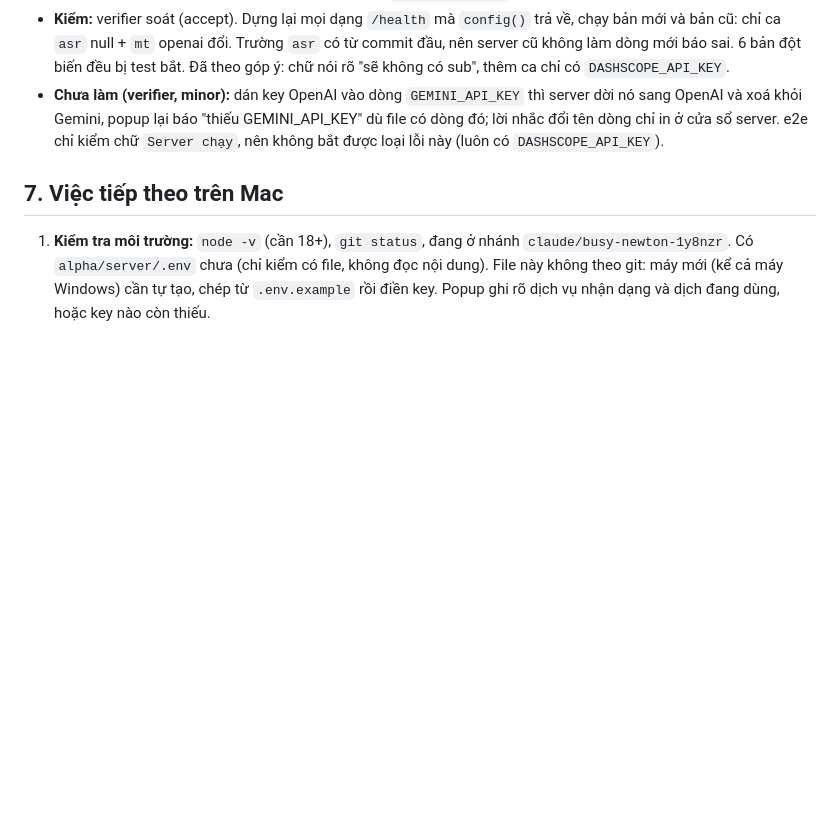
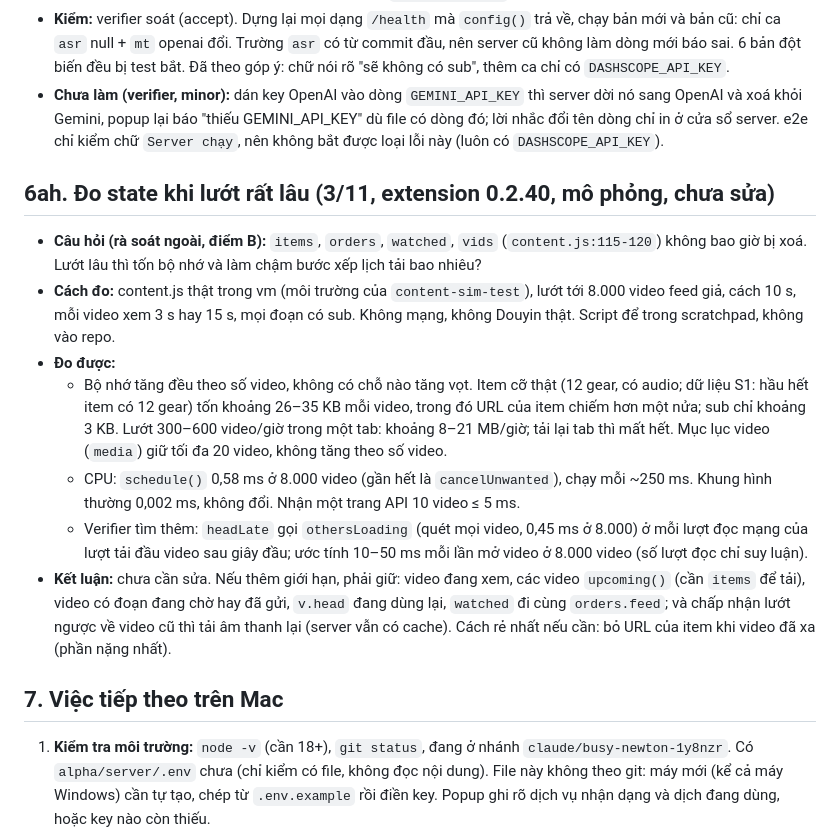
Before and after one commit to kimduc14092003/TranslatorOfDuck, a Markdown page: docs/HANDOFF.md, the part around the change. GitHub-like rendering; blank space fills up the shorter version.

Commit message:
docs: measure content.js state over a very long scrolling session (simulation, no fix needed yet)
Synthetic run of the real content.js up to 8000 feed videos: memory grows about 26-35 KB per video with real-size items (URLs are over half), 8-21 MB per hour of heavy scrolling; schedule() 0.58 ms at 8000 videos; frame cost flat. A verifier corrected the item size and found one per-network-read scan over all videos. Notes what a cap would have to keep.

```diff
--- a/docs/HANDOFF.md
+++ b/docs/HANDOFF.md
@@ -1288,6 +1288,16 @@ Chủ dự án chọn làm cả 4 hướng.
 - **Kiểm:** verifier soát (accept). Dựng lại mọi dạng `/health` mà `config()` trả về, chạy bản mới và bản cũ: chỉ ca `asr` null + `mt` openai đổi. Trường `asr` có từ commit đầu, nên server cũ không làm dòng mới báo sai. 6 bản đột biến đều bị test bắt. Đã theo góp ý: chữ nói rõ "sẽ không có sub", thêm ca chỉ có `DASHSCOPE_API_KEY`.
 - **Chưa làm (verifier, minor):** dán key OpenAI vào dòng `GEMINI_API_KEY` thì server dời nó sang OpenAI và xoá khỏi Gemini, popup lại báo "thiếu GEMINI_API_KEY" dù file có dòng đó; lời nhắc đổi tên dòng chỉ in ở cửa sổ server. e2e chỉ kiểm chữ `Server chạy`, nên không bắt được loại lỗi này (luôn có `DASHSCOPE_API_KEY`).
 
+## 6ah. Đo state khi lướt rất lâu (3/11, extension 0.2.40, mô phỏng, chưa sửa)
+
+- **Câu hỏi (rà soát ngoài, điểm B):** `items`, `orders`, `watched`, `vids` (`content.js:115-120`) không bao giờ bị xoá. Lướt lâu thì tốn bộ nhớ và làm chậm bước xếp lịch tải bao nhiêu?
+- **Cách đo:** content.js thật trong vm (môi trường của `content-sim-test`), lướt tới 8.000 video feed giả, cách 10 s, mỗi video xem 3 s hay 15 s, mọi đoạn có sub. Không mạng, không Douyin thật. Script để trong scratchpad, không vào repo.
+- **Đo được:**
+  - Bộ nhớ tăng đều theo số video, không có chỗ nào tăng vọt. Item cỡ thật (12 gear, có audio; dữ liệu S1: hầu hết item có 12 gear) tốn khoảng 26–35 KB mỗi video, trong đó URL của item chiếm hơn một nửa; sub chỉ khoảng 3 KB. Lướt 300–600 video/giờ trong một tab: khoảng 8–21 MB/giờ; tải lại tab thì mất hết. Mục lục video (`media`) giữ tối đa 20 video, không tăng theo số video.
+  - CPU: `schedule()` 0,58 ms ở 8.000 video (gần hết là `cancelUnwanted`), chạy mỗi ~250 ms. Khung hình thường 0,002 ms, không đổi. Nhận một trang API 10 video ≤ 5 ms.
+  - Verifier tìm thêm: `headLate` gọi `othersLoading` (quét mọi video, 0,45 ms ở 8.000) ở mỗi lượt đọc mạng của lượt tải đầu video sau giây đầu; ước tính 10–50 ms mỗi lần mở video ở 8.000 video (số lượt đọc chỉ suy luận).
+- **Kết luận:** chưa cần sửa. Nếu thêm giới hạn, phải giữ: video đang xem, các video `upcoming()` (cần `items` để tải), video có đoạn đang chờ hay đã gửi, `v.head` đang dùng lại, `watched` đi cùng `orders.feed`; và chấp nhận lướt ngược về video cũ thì tải âm thanh lại (server vẫn có cache). Cách rẻ nhất nếu cần: bỏ URL của item khi video đã xa (phần nặng nhất).
+
 ## 7. Việc tiếp theo trên Mac
 
 1. **Kiểm tra môi trường:** `node -v` (cần 18+), `git status`, đang ở nhánh `claude/busy-newton-1y8nzr`. Có `alpha/server/.env` chưa (chỉ kiểm có file, không đọc nội dung). File này không theo git: máy mới (kể cả máy Windows) cần tự tạo, chép từ `.env.example` rồi điền key. Popup ghi rõ dịch vụ nhận dạng và dịch đang dùng, hoặc key nào còn thiếu.
```
